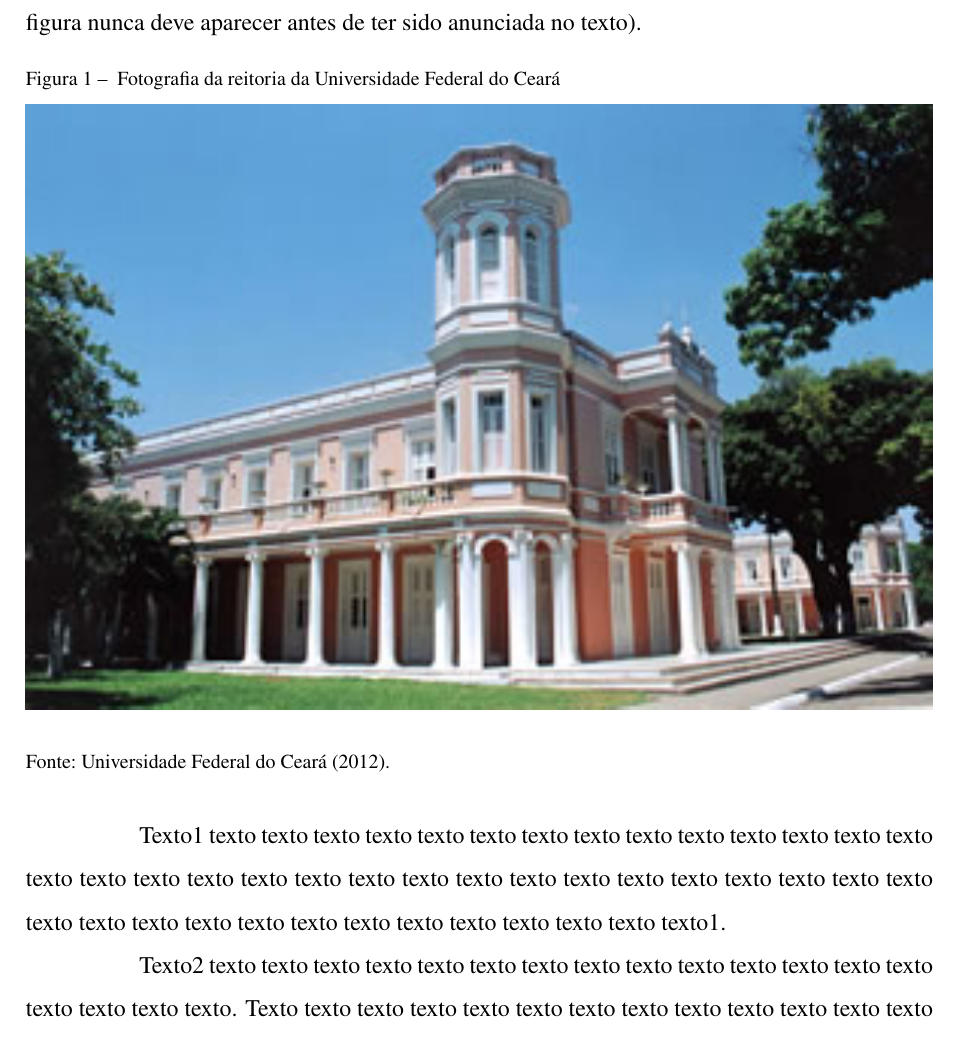
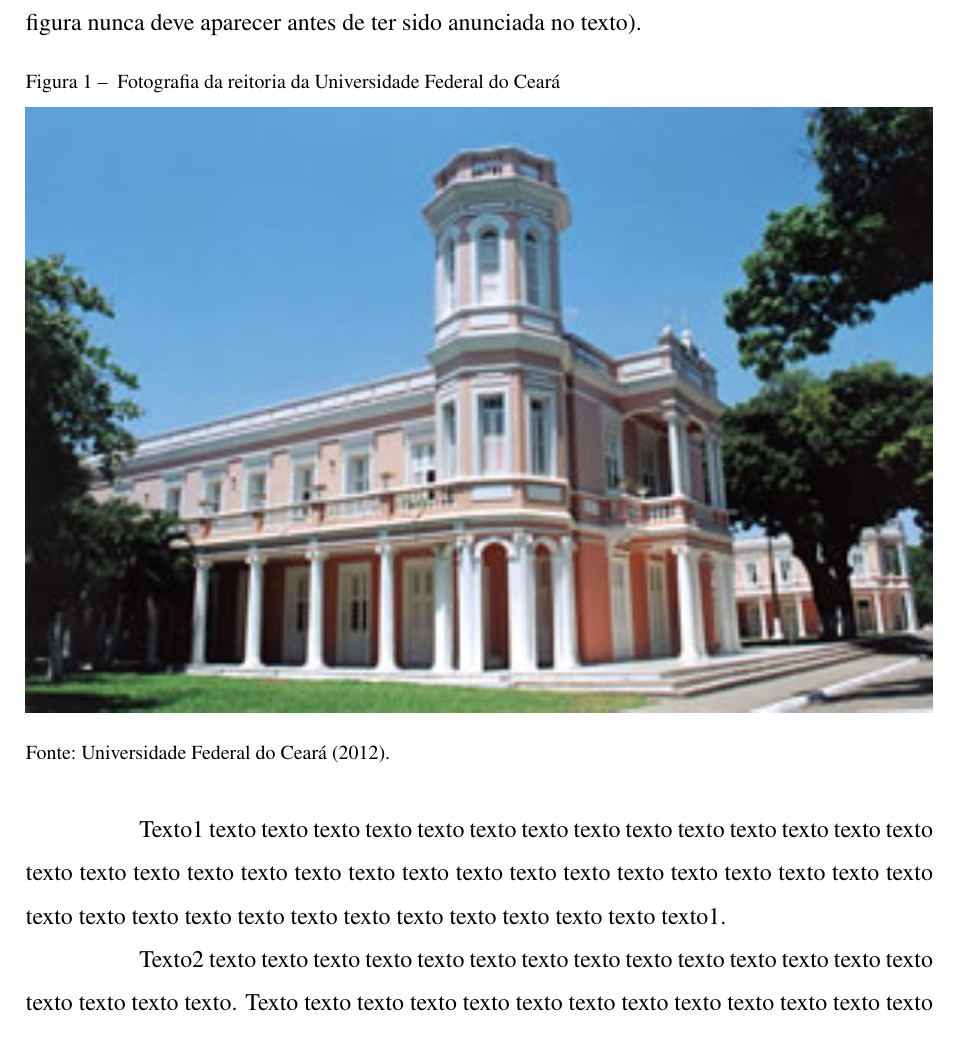
Before and after one commit to tiagosombrra/abntexto-ufc, a LaTeX thesis (documento.tex, which reads lib/preambulo.tex): part of page 17 of 34, cut so that both start at the same text. Compiled offline with XeLaTeX.

Commit message:
fix: avoid duplicated source spacing

```diff
--- a/lib/preambulo.tex
+++ b/lib/preambulo.tex
@@ -223,8 +223,9 @@
 % A camada histórica ufctex possui implementações próprias para fonte, código e
 % alguns ambientes de algoritmo. As regras abaixo centralizam a política desta
 % versão sem exigir alterações manuais em cada figura, tabela, quadro ou código.
+% A composição do objeto já fornece a separação antes de Fonte/Nota; não se soma
+% outro \vspace de 6 pt aqui, evitando duplicar esse afastamento visual.
 \renewcommand{\Fonte}[2][\fontename]{%
-  \vspace{\UFCObjectSourceSep}%
   \par\noindent%
   {\footnotesize\SingleSpacing #1\ABNTEXcaptionfontedelim #2\par}%
 }
```
